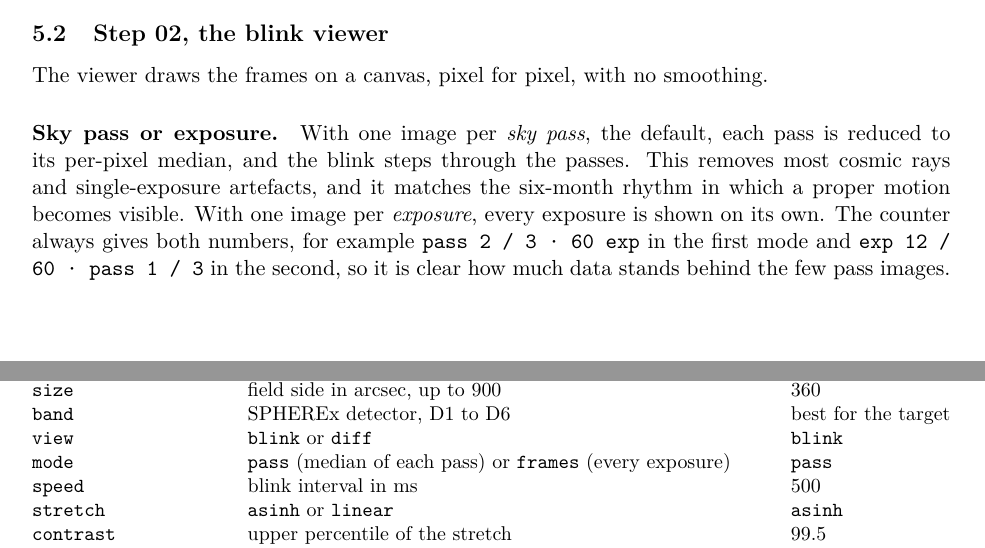
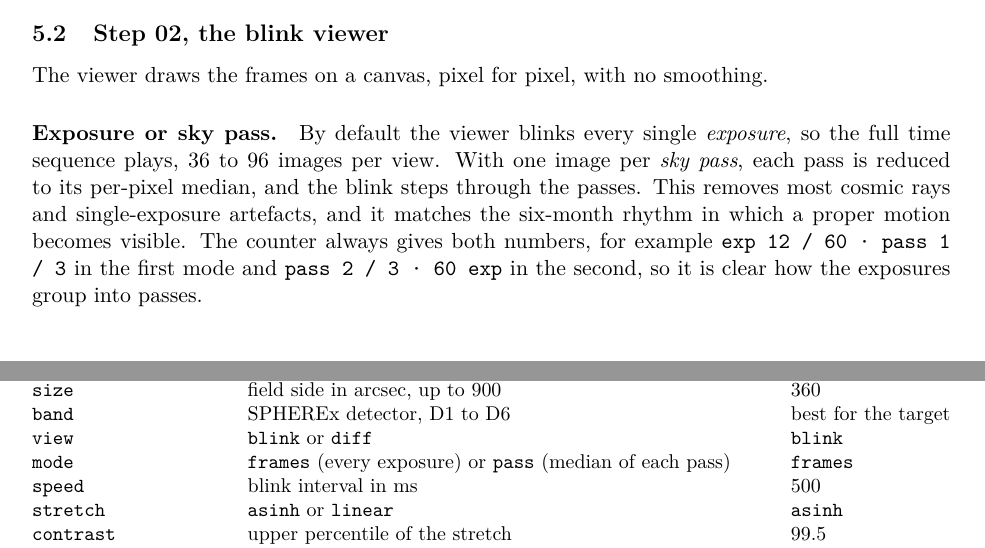
Before and after one commit to yourastrophysicist/SPHEREx-site, a LaTeX paper (docs/release/spherex-blink.tex): two parts of pages 6 and 7 of 11, joined at a grey line, cut so that both start at the same text. Compiled offline with pdfLaTeX.

Commit message:
Open in exposure mode, blinking

```diff
--- a/docs/release/spherex-blink.tex
+++ b/docs/release/spherex-blink.tex
@@ -317,13 +317,13 @@ our teammate's Time Lens prototype.
 \subsection{Step 02, the blink viewer}
 The viewer draws the frames on a canvas, pixel for pixel, with no smoothing.
 
-\paragraph{Sky pass or exposure.} With one image per \emph{sky pass}, the default, each pass is
-reduced to its per-pixel median, and the blink steps through the passes. This removes most cosmic
-rays and single-exposure artefacts, and it matches the six-month rhythm in which a proper motion
-becomes visible. With one image per \emph{exposure}, every exposure is shown on its own. The
-counter always gives both numbers, for example \texttt{pass 2 / 3 · 60 exp} in the first mode
-and \texttt{exp 12 / 60 · pass 1 / 3} in the second, so it is clear how much data stands behind
-the few pass images.
+\paragraph{Exposure or sky pass.} By default the viewer blinks every single \emph{exposure}, so
+the full time sequence plays, 36 to 96 images per view. With one image per \emph{sky pass}, each
+pass is reduced to its per-pixel median, and the blink steps through the passes. This removes most
+cosmic rays and single-exposure artefacts, and it matches the six-month rhythm in which a proper
+motion becomes visible. The counter always gives both numbers, for example
+\texttt{exp 12 / 60 · pass 1 / 3} in the first mode and \texttt{pass 2 / 3 · 60 exp} in the
+second, so it is clear how the exposures group into passes.
 
 \paragraph{Detector.} Buttons D1 to D6, or the keys 1 to 6, switch the detector. For the five
 targets this loads the matching file from \texttt{data/bands/}. The target's best detector is
@@ -376,7 +376,7 @@ Parameter & Meaning & Default \\
 \texttt{size} & field side in arcsec, up to 900 & 360 \\
 \texttt{band} & SPHEREx detector, D1 to D6 & best for the target \\
 \texttt{view} & \texttt{blink} or \texttt{diff} & \texttt{blink} \\
-\texttt{mode} & \texttt{pass} (median of each pass) or \texttt{frames} (every exposure) & \texttt{pass} \\
+\texttt{mode} & \texttt{frames} (every exposure) or \texttt{pass} (median of each pass) & \texttt{frames} \\
 \texttt{speed} & blink interval in ms & 500 \\
 \texttt{stretch} & \texttt{asinh} or \texttt{linear} & \texttt{asinh} \\
 \texttt{contrast} & upper percentile of the stretch & 99.5 \\
```
Also changed, not shown: docs/release/spherex-blink.pdf, tool/README.md, 2 other files.
